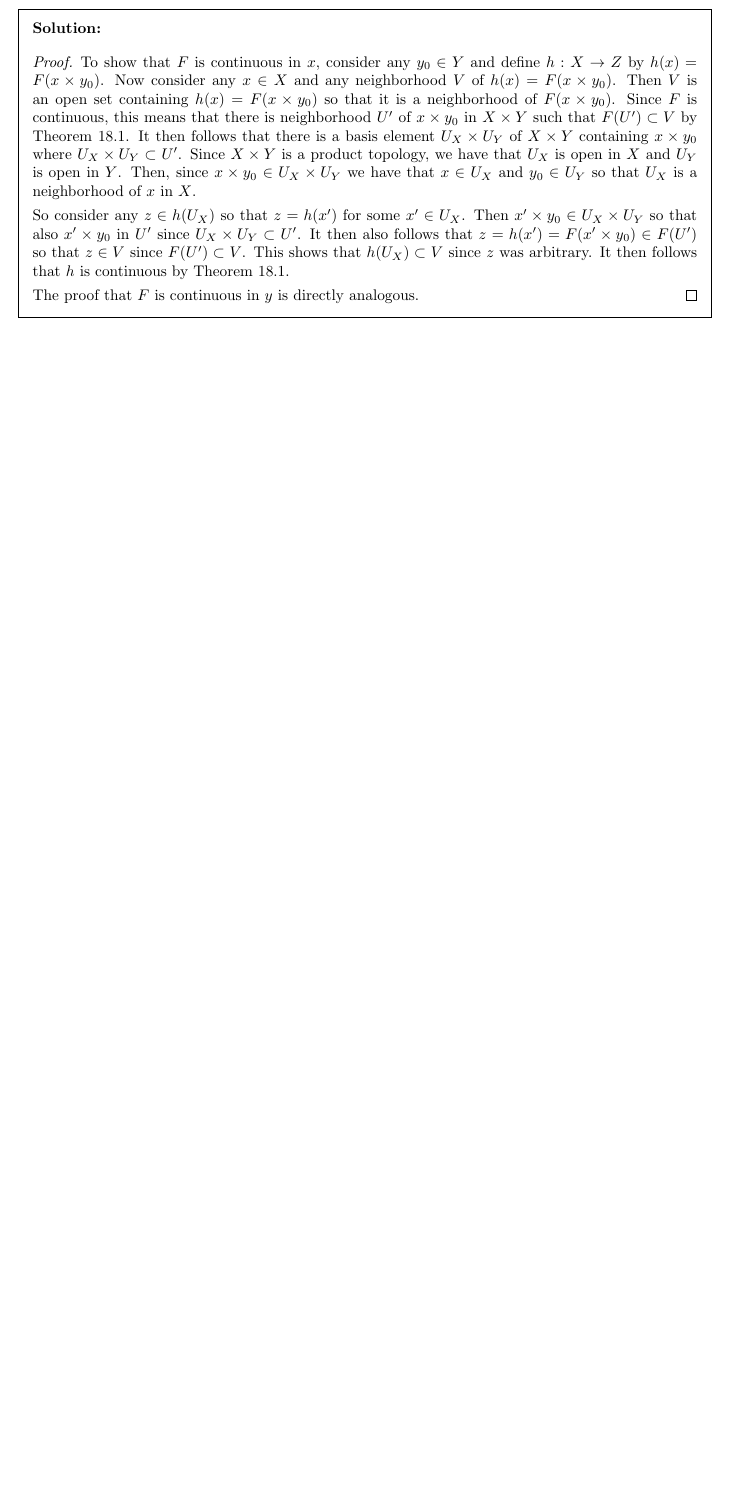
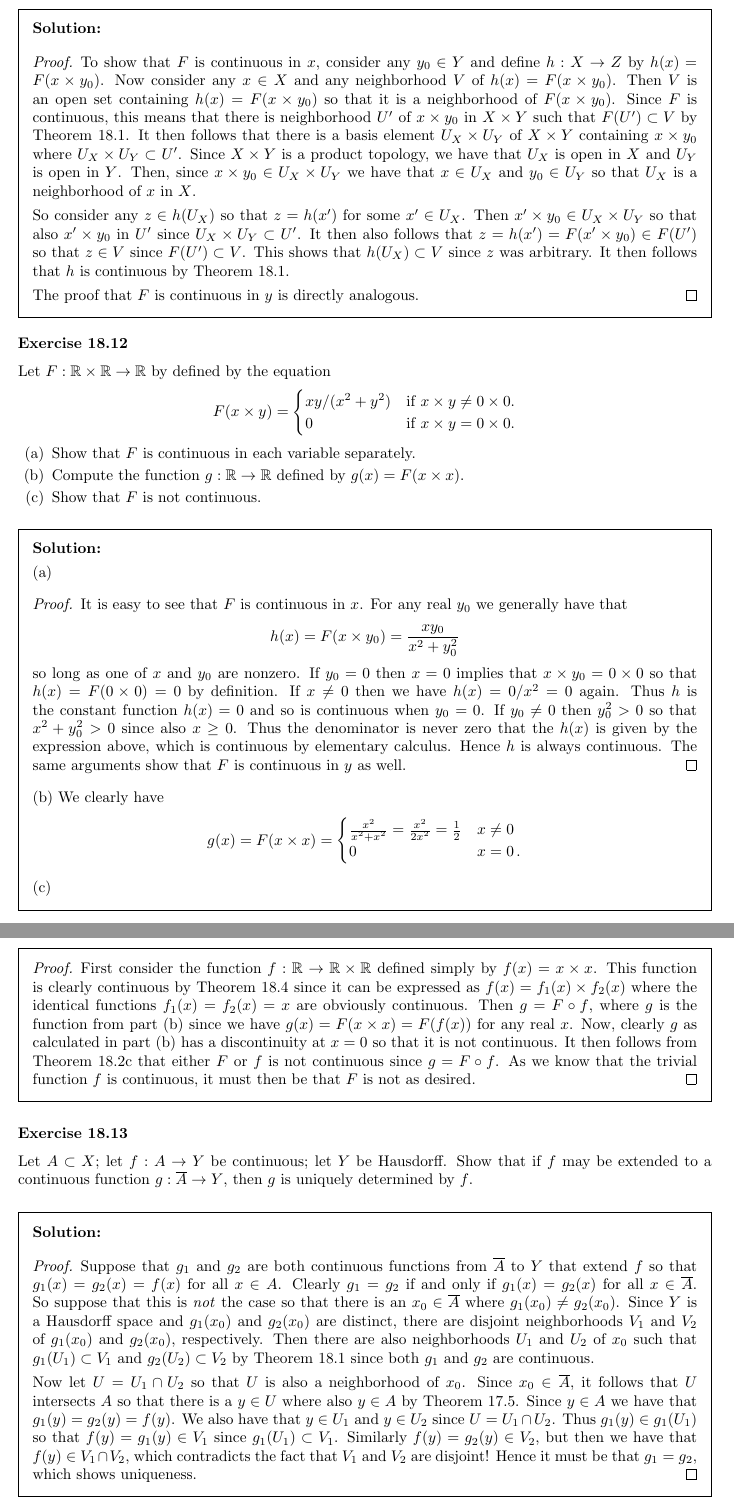
Before and after one commit to kyp44/Topology, a LaTeX problem sheet (solutions.tex, which reads sections/sec_18.tex): part of page 157 of 157 before the commit and two parts of pages 157 and 158 of 158 after it, the two joined at a grey line, cut so that both start at the same text, the shorter picture padded with empty space. Compiled offline with pdfLaTeX.

Commit message:
-Completed section 18 exercises.

```diff
--- a/sections/sec_18.tex
+++ b/sections/sec_18.tex
@@ -566,3 +566,81 @@
     The proof that $F$ is continuous in $y$ is directly analogous.
   }
 }
+
+\exercise{12}{
+  Let $F: \reals \times \reals \to \reals$ by defined by the equation
+  \gath{
+    F(x \times y) = \begin{cases}
+      xy / (x^2 + y^2) & \text{if $x \times y \neq 0 \times 0$.} \\
+      0 & \text{if $x \times y = 0 \times 0$.}
+    \end{cases}
+  }
+  \eparts{
+  \item Show that $F$ is continuous in each variable separately.
+  \item Compute the function $g: \reals \to \reals$ defined by $g(x) = F(x \times x)$.
+  \item Show that $F$ is not continuous.
+  }
+}
+\sol{
+  \dwhitman
+
+  (a)
+  \qproof{
+    It is easy to see that $F$ is continuous in $x$.
+    For any real $y_0$ we generally have that
+    \gath{
+      h(x) = F(x \times y_0) = \frac{x y_0}{x^2 + y_0^2}
+    }
+    so long as one of $x$ and $y_0$ are nonzero.
+    If $y_0 = 0$ then $x = 0$ implies that $x \times y_0 = 0 \times 0$ so that $h(x) = F(0 \times0) = 0$ by definition.
+    If $x \neq 0$ then  we have $h(x) = 0/x^2 = 0$ again.
+    Thus $h$ is the constant function $h(x) = 0$ and so is continuous when $y_0 = 0$.
+    If $y_0 \neq 0$ then $y_0^2 > 0$ so that $x^2 + y_0^2 > 0$ since also $x \geq 0$.
+    Thus the denominator is never zero that the $h(x)$ is given by the expression above, which is continuous by elementary calculus.
+    Hence $h$ is always continuous.
+    The same arguments show that $F$ is continuous in $y$ as well.
+  }
+
+  (b)
+  We clearly have
+  \gath{
+    g(x) = F(x \times x) = \begin{cases}
+      \frac{x^2}{x^2 + x^2} = \frac{x^2}{2x^2} = \frac{1}{2} & x \neq 0 \\
+      0 & x = 0 \,.
+    \end{cases}
+  }
+
+  (c)
+  \qproof{
+    First consider the function $f: \reals \to \reals \times \reals$ defined simply by $f(x) = x \times x$.
+    This function is clearly continuous by Theorem~18.4 since it can be expressed as $f(x) = f_1(x) \times f_2(x)$ where the identical functions $f_1(x) = f_2(x) = x$ are obviously continuous.
+    Then $g = F \circ f$, where $g$ is the function from part (b) since we have $g(x) = F(x \times x) = F(f(x))$ for any real $x$.
+    Now, clearly $g$ as calculated in part (b) has a discontinuity at $x = 0$ so that it is not continuous.
+    It then follows from Theorem~18.2c that either $F$ or $f$ is not continuous since $g = F \circ f$.
+    As we know that the trivial function $f$ is continuous, it must then be that $F$ is not as desired.
+  }
+}
+
+\exercise{13}{
+  Let $A \ss X$; let $f: A \to Y$ be continuous; let $Y$ be Hausdorff.
+  Show that if $f$ may be extended to a continuous function $g: \clA \to Y$, then $g$ is uniquely determined by $f$.
+}
+\sol{
+  \dwhitman
+
+  \qproof{
+    Suppose that $g_1$ and $g_2$ are both continuous functions from $\clA$ to $Y$ that extend $f$ so that $g_1(x) = g_2(x) = f(x)$ for all $x \in A$.
+    Clearly $g_1 = g_2$ if and only if $g_1(x) = g_2(x)$ for all $x \in \clA$.
+    So suppose that this is \emph{not} the case so that there is an $x_0 \in \clA$ where $g_1(x_0) \neq g_2(x_0)$.
+    Since $Y$ is a Hausdorff space and $g_1(x_0)$ and $g_2(x_0)$ are distinct, there are disjoint neighborhoods $V_1$ and $V_2$ of $g_1(x_0)$ and $g_2(x_0)$, respectively.
+    Then there are also neighborhoods $U_1$ and $U_2$ of $x_0$ such that $g_1(U_1) \ss V_1$ and $g_2(U_2) \ss V_2$ by Theorem~18.1 since both $g_1$ and $g_2$ are continuous.
+
+    Now let $U = U_1 \cap U_2$ so that $U$ is also a neighborhood of $x_0$.
+    Since $x_0 \in \clA$, it follows that $U$ intersects $A$ so that there is a $y \in U$ where also $y \in A$ by Theorem~17.5.
+    Since $y \in A$ we have that $g_1(y) = g_2(y) = f(y)$.
+    We also have that $y \in U_1$ and $y \in U_2$ since $U = U_1 \cap U_2$.
+    Thus $g_1(y) \in g_1(U_1)$ so that $f(y) = g_1(y) \in V_1$ since $g_1(U_1) \ss V_1$.
+    Similarly $f(y) = g_2(y) \in V_2$, but then we have that $f(y) \in V_1 \cap V_2$, which contradicts the fact that $V_1$ and $V_2$ are disjoint!
+    Hence it must be that $g_1 = g_2$, which shows uniqueness.
+  }
+}
```
